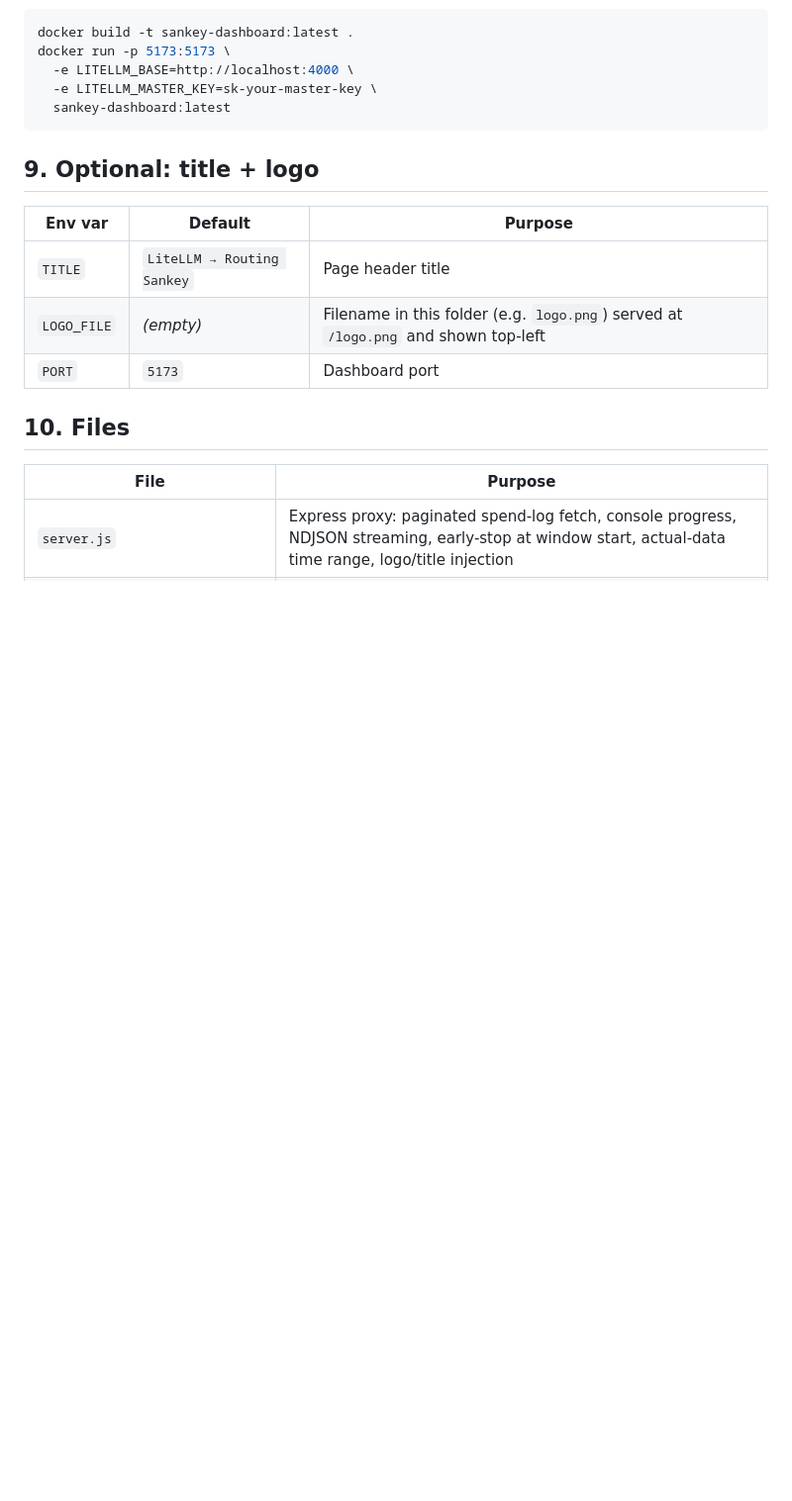
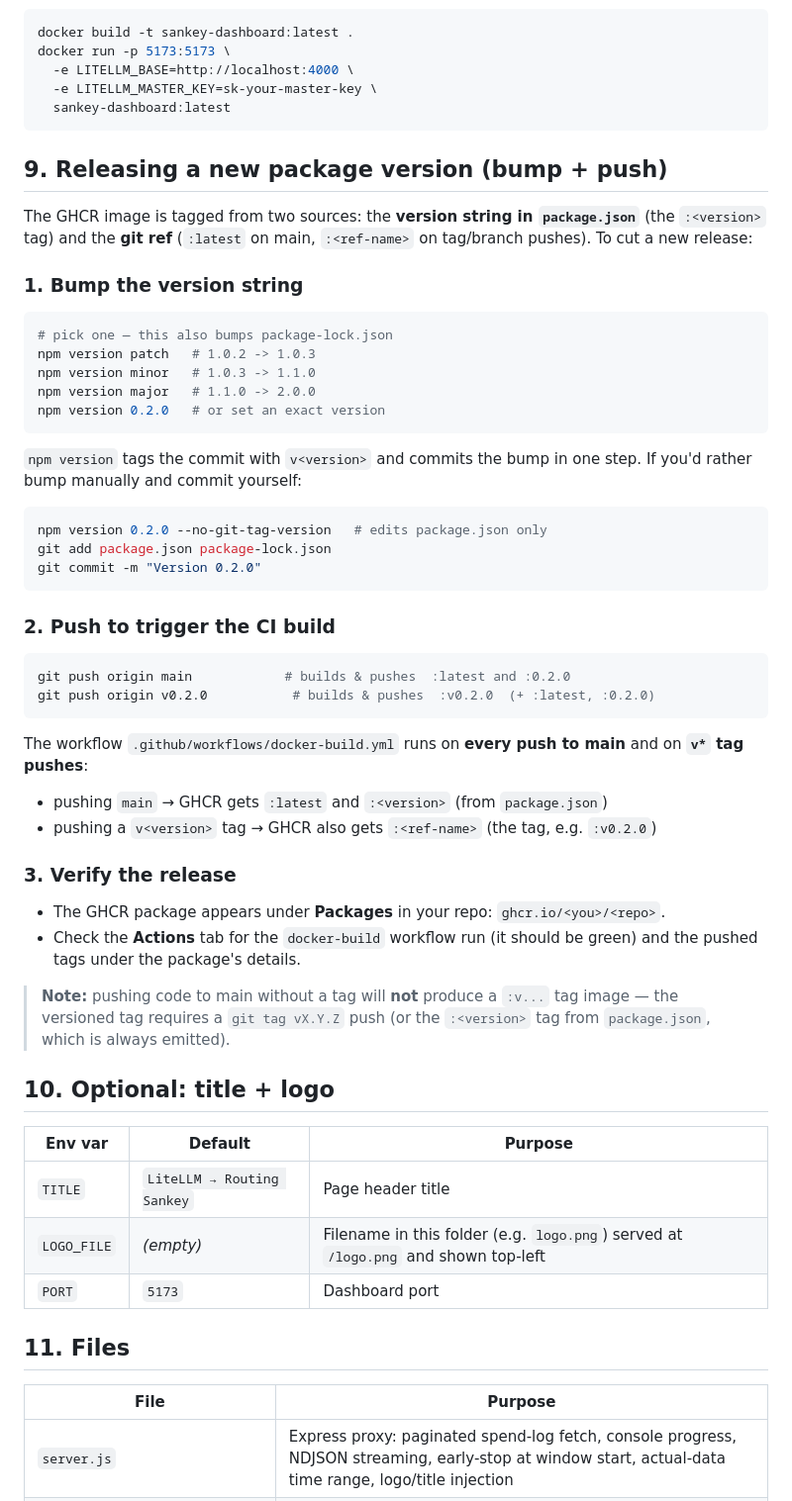
Before and after one commit to cloudn1ne/aiflowviz, a Markdown page: README.md, the part around the change. Shown at 99% size. Drawn GitHub-style; blank space fills up the shorter version.

Commit message:
Document how to bump version and push to release a new package
- Add README section 9 'Releasing a new package version (bump + push)':
  npm version bump, push main for :latest + :<version>, push v<tag> for
  :v<version>; how to verify the GHCR package in Actions/Packages
- Re-number Optional title/logo (10) and Files (11)

````diff
--- a/README.md
+++ b/README.md
@@ -202,7 +202,55 @@ docker run -p 5173:5173 \
   sankey-dashboard:latest
 ```
 
-## 9. Optional: title + logo
+## 9. Releasing a new package version (bump + push)
+
+The GHCR image is tagged from two sources: the **version string in
+`package.json`** (the `:<version>` tag) and the **git ref** (`:latest` on
+main, `:<ref-name>` on tag/branch pushes). To cut a new release:
+
+### 1. Bump the version string
+
+```bash
+# pick one — this also bumps package-lock.json
+npm version patch   # 1.0.2 -> 1.0.3
+npm version minor   # 1.0.3 -> 1.1.0
+npm version major   # 1.1.0 -> 2.0.0
+npm version 0.2.0   # or set an exact version
+```
+
+`npm version` tags the commit with `v<version>` and commits the bump in one
+step. If you'd rather bump manually and commit yourself:
+
+```bash
+npm version 0.2.0 --no-git-tag-version   # edits package.json only
+git add package.json package-lock.json
+git commit -m "Version 0.2.0"
+```
+
+### 2. Push to trigger the CI build
+
+```bash
+git push origin main            # builds & pushes  :latest and :0.2.0
+git push origin v0.2.0           # builds & pushes  :v0.2.0  (+ :latest, :0.2.0)
+```
+
+The workflow `.github/workflows/docker-build.yml` runs on **every push to
+main** and on **`v*` tag pushes**:
+
+- pushing `main` → GHCR gets `:latest` and `:<version>` (from `package.json`)
+- pushing a `v<version>` tag → GHCR also gets `:<ref-name>` (the tag, e.g. `:v0.2.0`)
+
+### 3. Verify the release
+
+- The GHCR package appears under **Packages** in your repo: `ghcr.io/<you>/<repo>`.
+- Check the **Actions** tab for the `docker-build` workflow run (it should be
+  green) and the pushed tags under the package's details.
+
+> **Note:** pushing code to main without a tag will **not** produce a
+> `:v...` tag image — the versioned tag requires a `git tag vX.Y.Z` push (or
+> the `:<version>` tag from `package.json`, which is always emitted).
+
+## 10. Optional: title + logo
 
 | Env var | Default | Purpose |
 |---|---|---|
@@ -210,7 +258,7 @@ docker run -p 5173:5173 \
 | `LOGO_FILE` | *(empty)* | Filename in this folder (e.g. `logo.png`) served at `/logo.png` and shown top-left |
 | `PORT` | `5173` | Dashboard port |
 
-## 10. Files
+## 11. Files
 
 | File | Purpose |
 |---|---|
````
